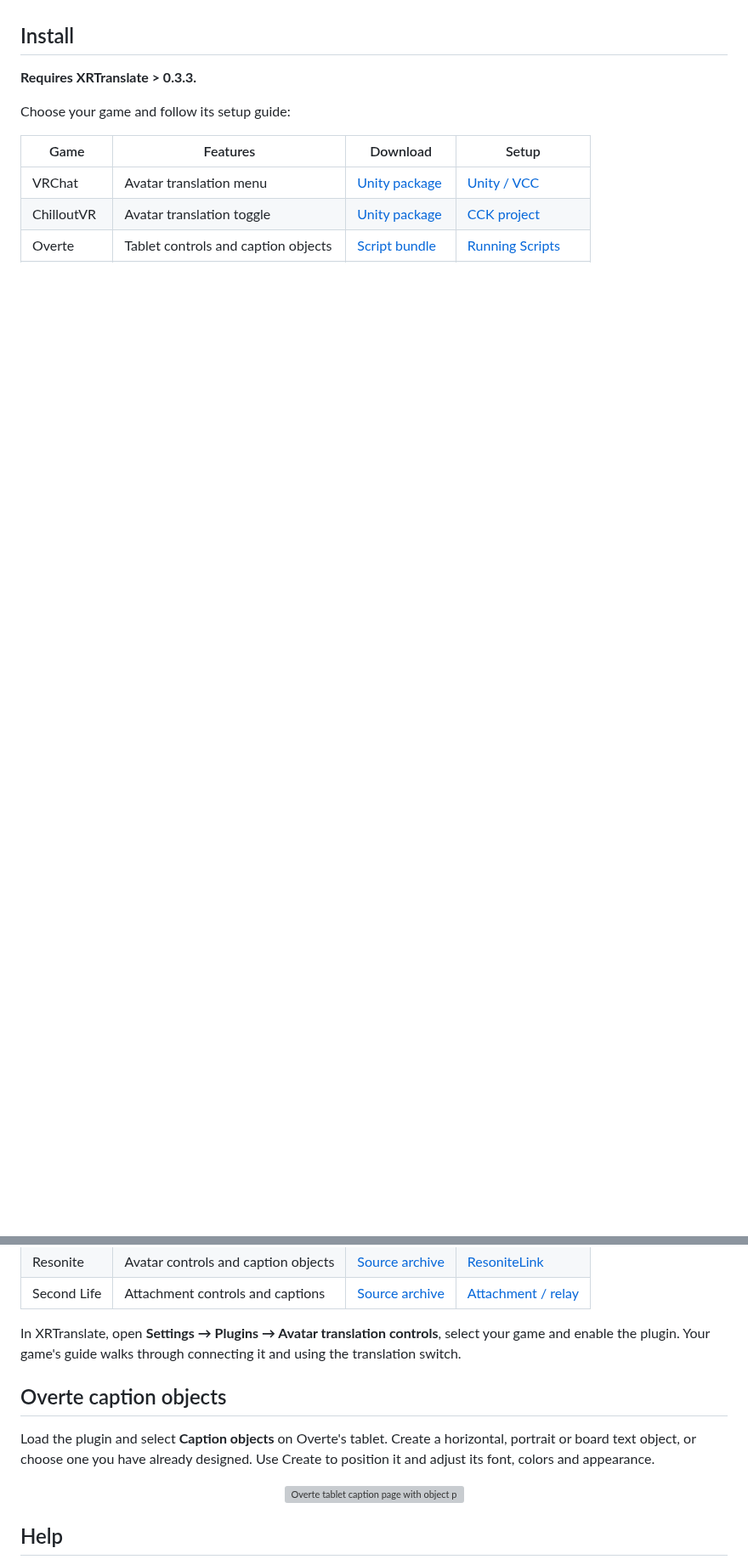
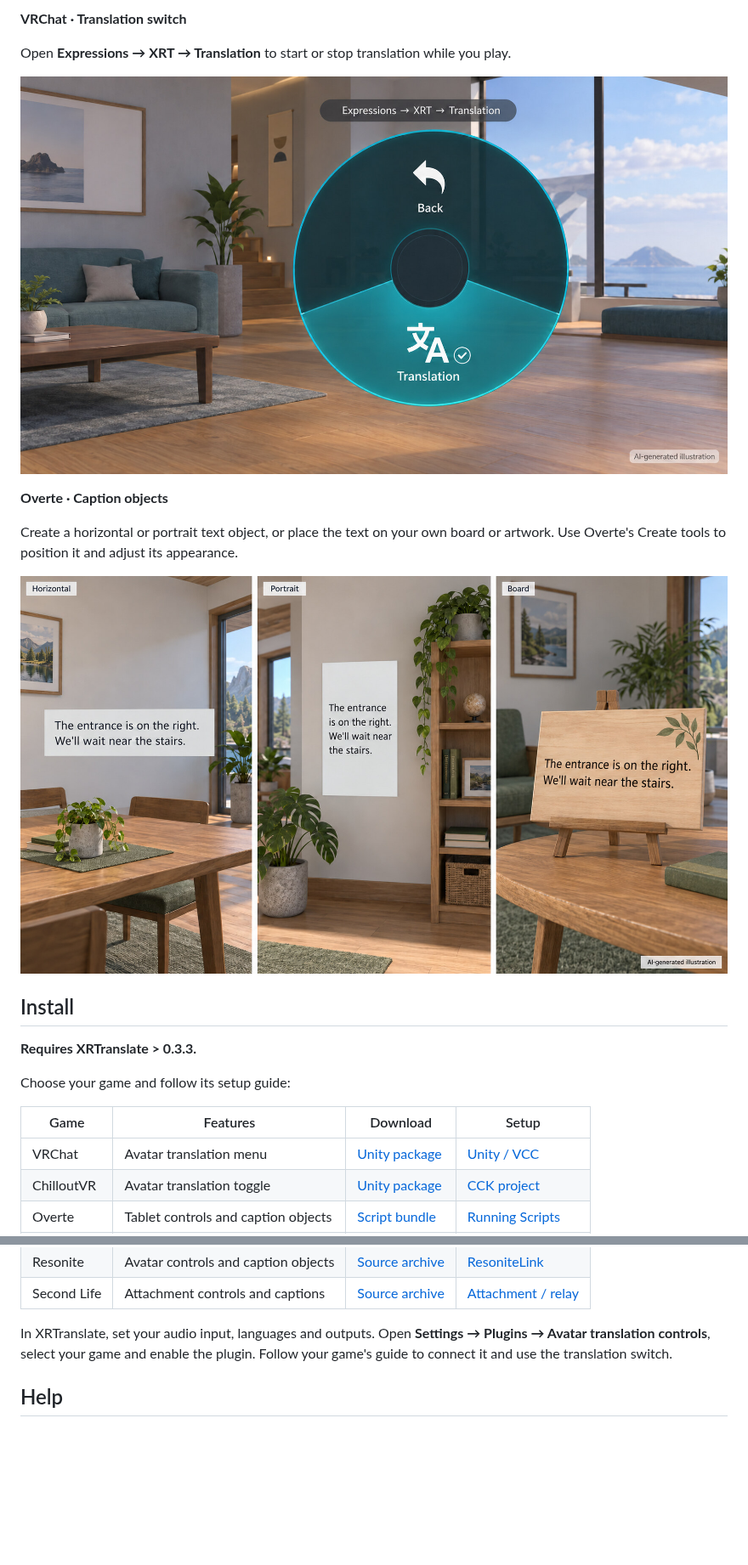
Before and after one commit to NowLoadY/XRT-Avatar-Plugin, a Markdown page: README.md, 2 parts joined by grey strips. Shown at 85% size. GitHub-like rendering; pictures changed too: assets/previews/overte-captions-illustration.jpg (added), assets/previews/vrchat-menu-illustration.jpg (added); blank space fills up the shorter version; grey boxes are pictures that could not be loaded.

Commit message:
Illustrate avatar setup, translation controls and caption layouts

```diff
--- a/README.md
+++ b/README.md
@@ -10,3 +23,18 @@ Start and stop [XRTranslate](https://github.com/NowLoadY/XRTranslate) from your
+**VRChat · Translation switch**
+
+Open **Expressions → XRT → Translation** to start or stop translation while you play.
+
+<p align="center">
+  <img src="assets/previews/vrchat-menu-illustration.jpg" alt="AI-generated illustration of the Translation toggle in VRChat's XRT radial submenu" width="900" />
+</p>
+
+**Overte · Caption objects**
+
+Create a horizontal or portrait text object, or place the text on your own board or artwork. Use Overte's Create tools to position it and adjust its appearance.
+
+<p align="center">
+  <img src="assets/previews/overte-captions-illustration.jpg" alt="AI-generated illustration of three separate Overte caption layouts: horizontal, portrait and text on a custom board" width="900" />
+</p>
 
 ## Install
 
@@ -22,15 +50,7 @@ Choose your game and follow its setup guide:
 | Resonite | Avatar controls and caption objects | [Source archive](https://github.com/NowLoadY/XRT-Avatar-Plugin/archive/refs/tags/v0.1.0-preview.4.zip) | [ResoniteLink](docs/adapters/resonite/installation.md) |
 | Second Life | Attachment controls and captions | [Source archive](https://github.com/NowLoadY/XRT-Avatar-Plugin/archive/refs/tags/v0.1.0-preview.4.zip) | [Attachment / relay](docs/adapters/secondlife/installation.md) |
 
-In XRTranslate, open **Settings → Plugins → Avatar translation controls**, select your game and enable the plugin. Your game's guide walks through connecting it and using the translation switch.
-
-## Overte caption objects
-
-Load the plugin and select **Caption objects** on Overte's tablet. Create a horizontal, portrait or board text object, or choose one you have already designed. Use Create to position it and adjust its font, colors and appearance.
-
-<p align="center">
-  <img src="assets/overte/caption-designer.jpg" alt="Overte tablet caption page with object presets and selection controls" width="900" />
-</p>
+In XRTranslate, set your audio input, languages and outputs. Open **Settings → Plugins → Avatar translation controls**, select your game and enable the plugin. Follow your game's guide to connect it and use the translation switch.
 
 ## Help
 
```
Also changed, not shown: other parts of README.md (+14 -1 lines), assets/previews/vrchat-unity-illustration.jpg (added), 3 other files.
